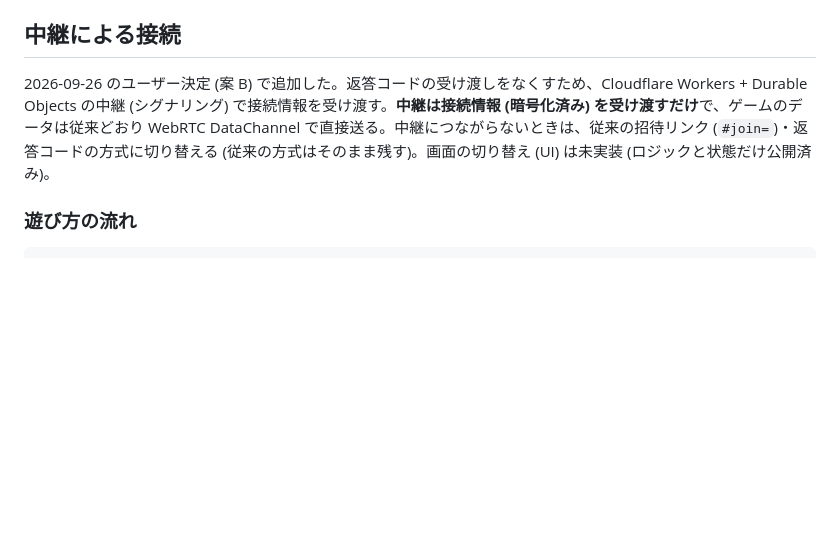
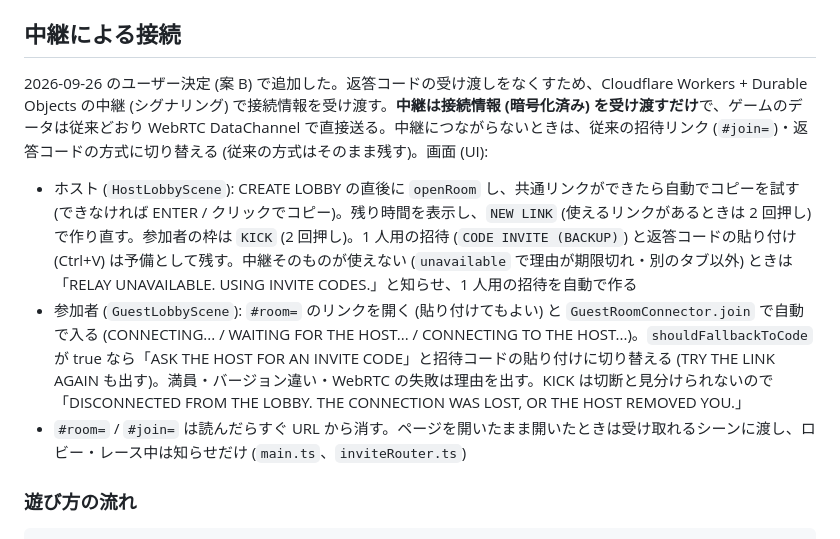
Before and after one commit to KaseliaePenguin/pix-lights-out, a Markdown page: docs/design/network.md, the part around the change. Drawn GitHub-style; blank space fills up the shorter version.

```diff
--- a/docs/design/network.md
+++ b/docs/design/network.md
@@ -279,7 +279,12 @@ PLO1R.<Base64url>   返答コード (Reply)
 
 ## 中継による接続
 
-2026-09-26 のユーザー決定 (案 B) で追加した。返答コードの受け渡しをなくすため、Cloudflare Workers + Durable Objects の中継 (シグナリング) で接続情報を受け渡す。**中継は接続情報 (暗号化済み) を受け渡すだけ**で、ゲームのデータは従来どおり WebRTC DataChannel で直接送る。中継につながらないときは、従来の招待リンク (`#join=`)・返答コードの方式に切り替える (従来の方式はそのまま残す)。画面の切り替え (UI) は未実装 (ロジックと状態だけ公開済み)。
+2026-09-26 のユーザー決定 (案 B) で追加した。返答コードの受け渡しをなくすため、Cloudflare Workers + Durable Objects の中継 (シグナリング) で接続情報を受け渡す。**中継は接続情報 (暗号化済み) を受け渡すだけ**で、ゲームのデータは従来どおり WebRTC DataChannel で直接送る。中継につながらないときは、従来の招待リンク (`#join=`)・返答コードの方式に切り替える (従来の方式はそのまま残す)。画面 (UI):
+
+- ホスト (`HostLobbyScene`): CREATE LOBBY の直後に `openRoom` し、共通リンクができたら自動でコピーを試す (できなければ ENTER / クリックでコピー)。残り時間を表示し、`NEW LINK` (使えるリンクがあるときは 2 回押し) で作り直す。参加者の枠は `KICK` (2 回押し)。1 人用の招待 (`CODE INVITE (BACKUP)`) と返答コードの貼り付け (Ctrl+V) は予備として残す。中継そのものが使えない (`unavailable` で理由が期限切れ・別のタブ以外) ときは「RELAY UNAVAILABLE. USING INVITE CODES.」と知らせ、1 人用の招待を自動で作る
+- 参加者 (`GuestLobbyScene`): `#room=` のリンクを開く (貼り付けてもよい) と `GuestRoomConnector.join` で自動で入る (CONNECTING... / WAITING FOR THE HOST... / CONNECTING TO THE HOST...)。`shouldFallbackToCode` が true なら「ASK THE HOST FOR AN INVITE CODE」と招待コードの貼り付けに切り替える (TRY THE LINK AGAIN も出す)。満員・バージョン違い・WebRTC の失敗は理由を出す。KICK は切断と見分けられないので「DISCONNECTED FROM THE LOBBY. THE CONNECTION WAS LOST, OR THE HOST REMOVED YOU.」
+- `#room=` / `#join=` は読んだらすぐ URL から消す。ページを開いたまま開いたときは受け取れるシーンに渡し、ロビー・レース中は知らせだけ (`main.ts`、`inviteRouter.ts`)
+
 
 ### 遊び方の流れ
 
```
Also changed, not shown: README.md (+9 -8 lines).
